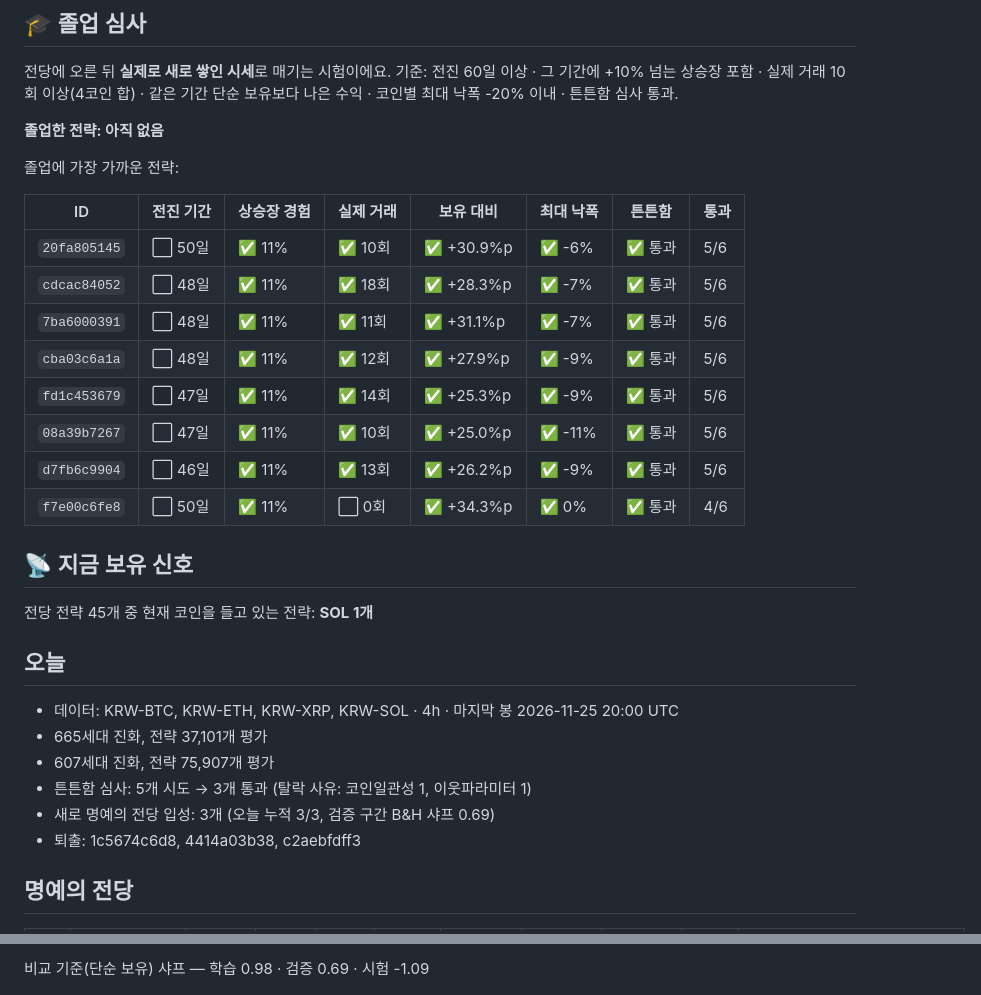
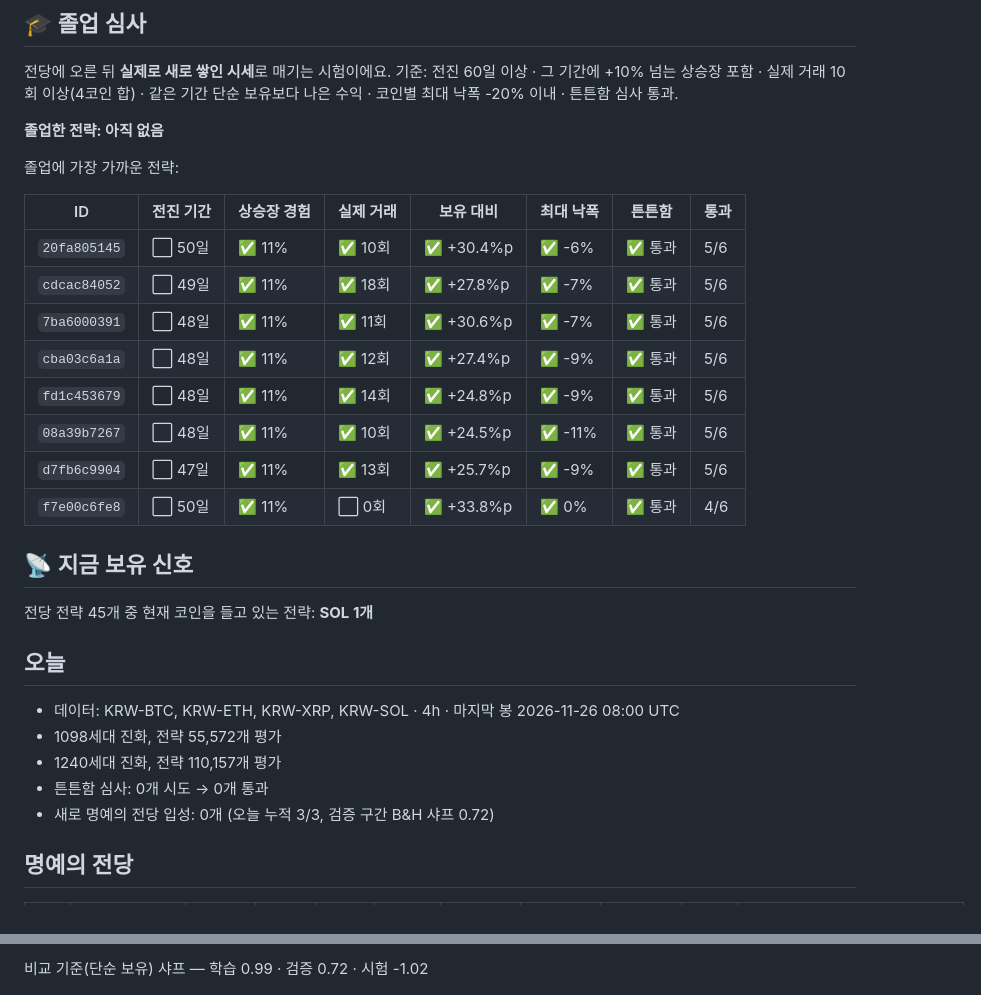
Before and after one commit to koreacoinlee/coin-research-bot, a Markdown page: results/REPORT.md, 2 parts joined by grey strips. Drawn GitHub-style.

```diff
--- a/results/REPORT.md
+++ b/results/REPORT.md
@@ -12,26 +12,25 @@
 
 | ID | 전진 기간 | 상승장 경험 | 실제 거래 | 보유 대비 | 최대 낙폭 | 튼튼함 | 통과 |
 |---|---|---|---|---|---|---|---|
-| `20fa805145` | ⬜ 50일 | ✅ 11% | ✅ 10회 | ✅ +30.9%p | ✅ -6% | ✅ 통과 | 5/6 |
-| `cdcac84052` | ⬜ 48일 | ✅ 11% | ✅ 18회 | ✅ +28.3%p | ✅ -7% | ✅ 통과 | 5/6 |
-| `7ba6000391` | ⬜ 48일 | ✅ 11% | ✅ 11회 | ✅ +31.1%p | ✅ -7% | ✅ 통과 | 5/6 |
-| `cba03c6a1a` | ⬜ 48일 | ✅ 11% | ✅ 12회 | ✅ +27.9%p | ✅ -9% | ✅ 통과 | 5/6 |
-| `fd1c453679` | ⬜ 47일 | ✅ 11% | ✅ 14회 | ✅ +25.3%p | ✅ -9% | ✅ 통과 | 5/6 |
-| `08a39b7267` | ⬜ 47일 | ✅ 11% | ✅ 10회 | ✅ +25.0%p | ✅ -11% | ✅ 통과 | 5/6 |
-| `d7fb6c9904` | ⬜ 46일 | ✅ 11% | ✅ 13회 | ✅ +26.2%p | ✅ -9% | ✅ 통과 | 5/6 |
-| `f7e00c6fe8` | ⬜ 50일 | ✅ 11% | ⬜ 0회 | ✅ +34.3%p | ✅ 0% | ✅ 통과 | 4/6 |
+| `20fa805145` | ⬜ 50일 | ✅ 11% | ✅ 10회 | ✅ +30.4%p | ✅ -6% | ✅ 통과 | 5/6 |
+| `cdcac84052` | ⬜ 49일 | ✅ 11% | ✅ 18회 | ✅ +27.8%p | ✅ -7% | ✅ 통과 | 5/6 |
+| `7ba6000391` | ⬜ 48일 | ✅ 11% | ✅ 11회 | ✅ +30.6%p | ✅ -7% | ✅ 통과 | 5/6 |
+| `cba03c6a1a` | ⬜ 48일 | ✅ 11% | ✅ 12회 | ✅ +27.4%p | ✅ -9% | ✅ 통과 | 5/6 |
+| `fd1c453679` | ⬜ 48일 | ✅ 11% | ✅ 14회 | ✅ +24.8%p | ✅ -9% | ✅ 통과 | 5/6 |
+| `08a39b7267` | ⬜ 48일 | ✅ 11% | ✅ 10회 | ✅ +24.5%p | ✅ -11% | ✅ 통과 | 5/6 |
+| `d7fb6c9904` | ⬜ 47일 | ✅ 11% | ✅ 13회 | ✅ +25.7%p | ✅ -9% | ✅ 통과 | 5/6 |
+| `f7e00c6fe8` | ⬜ 50일 | ✅ 11% | ⬜ 0회 | ✅ +33.8%p | ✅ 0% | ✅ 통과 | 4/6 |
 
 ## 📡 지금 보유 신호
 
 전당 전략 45개 중 현재 코인을 들고 있는 전략: **SOL 1개**
 
 ## 오늘
-- 데이터: KRW-BTC, KRW-ETH, KRW-XRP, KRW-SOL · 4h · 마지막 봉 2026-11-25 20:00 UTC
-- 665세대 진화, 전략 37,101개 평가
-- 607세대 진화, 전략 75,907개 평가
-- 튼튼함 심사: 5개 시도 → 3개 통과 (탈락 사유: 코인일관성 1, 이웃파라미터 1)
-- 새로 명예의 전당 입성: 3개 (오늘 누적 3/3, 검증 구간 B&H 샤프 0.69)
-- 퇴출: 1c5674c6d8, 4414a03b38, c2aebfdff3
+- 데이터: KRW-BTC, KRW-ETH, KRW-XRP, KRW-SOL · 4h · 마지막 봉 2026-11-26 08:00 UTC
+- 1098세대 진화, 전략 55,572개 평가
+- 1240세대 진화, 전략 110,157개 평가
+- 튼튼함 심사: 0개 시도 → 0개 통과
+- 새로 명예의 전당 입성: 0개 (오늘 누적 3/3, 검증 구간 B&H 샤프 0.72)
 
 ## 명예의 전당
 
@@ -85,5 +84,5 @@
 
-비교 기준(단순 보유) 샤프 — 학습 0.98 · 검증 0.69 · 시험 -1.09
+비교 기준(단순 보유) 샤프 — 학습 0.99 · 검증 0.72 · 시험 -1.02
 
 ![top equity](top_equity.png)
 
```
Also changed, not shown: other parts of results/REPORT.md (+45 -45 lines), results/journal.md (+8 -0 lines), results/top_equity.png, 5 other files.
